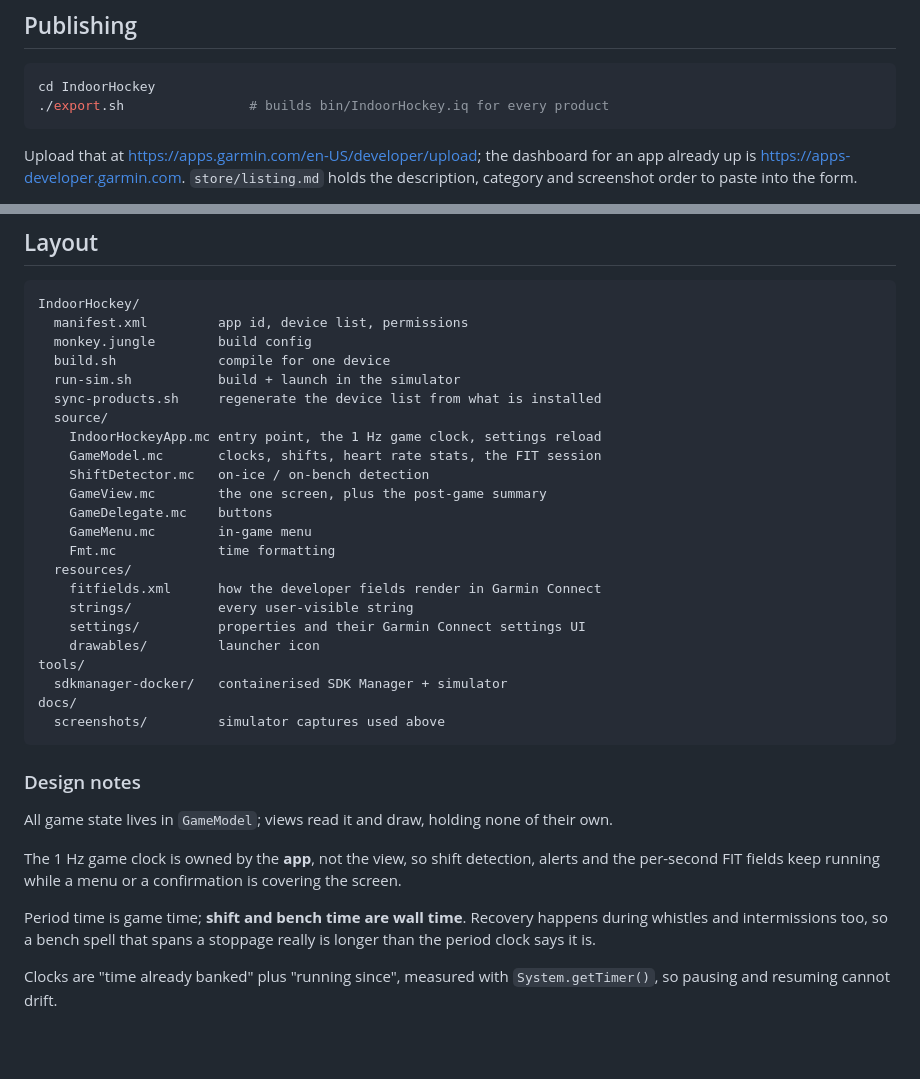
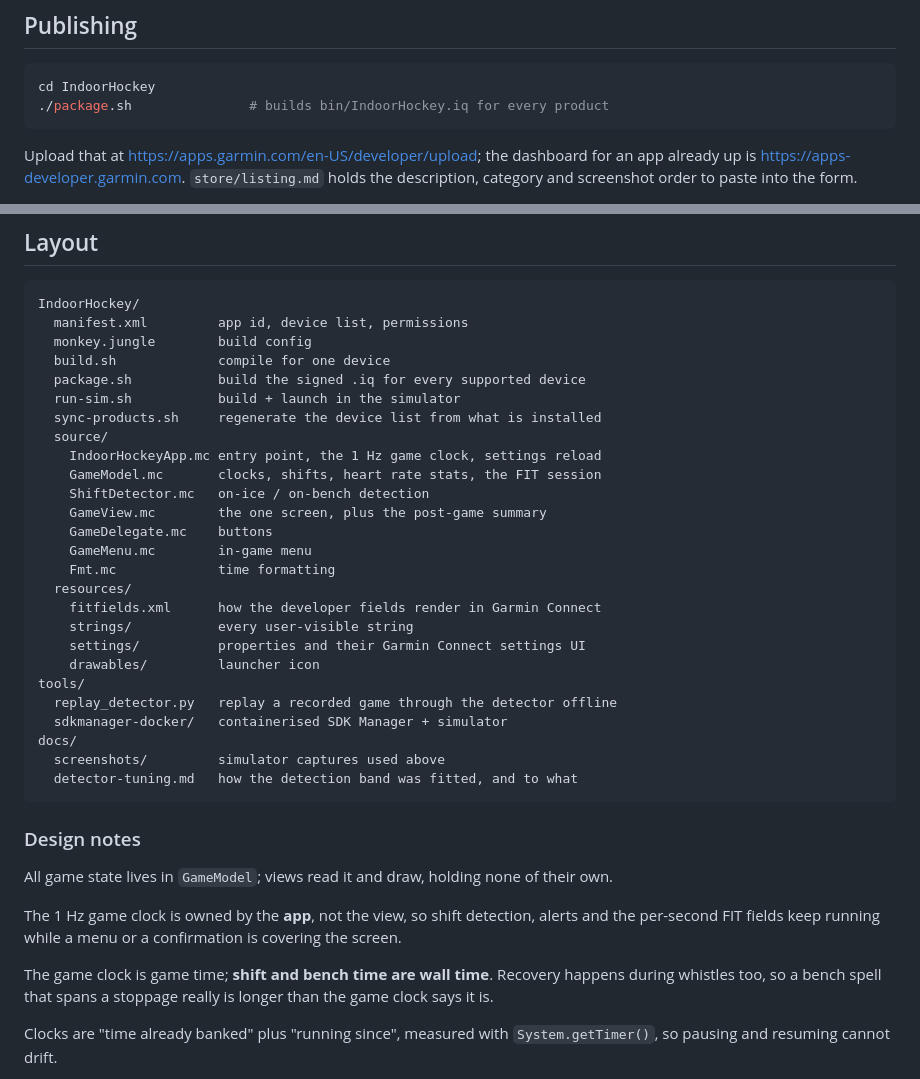
Before and after one commit to MatthewMacri/Garmin-Hockey-Tracker, a Markdown page: README.md, 2 parts joined by grey strips. Drawn GitHub-style; blank space fills up the shorter version.

````diff
--- a/README.md
+++ b/README.md
@@ -239,7 +235,7 @@ lap splits still work.
 
 ```bash
 cd IndoorHockey
-./export.sh                # builds bin/IndoorHockey.iq for every product
+./package.sh               # builds bin/IndoorHockey.iq for every product
 ```
 
 Upload that at <https://apps.garmin.com/en-US/developer/upload>; the dashboard
@@ -297,6 +293,7 @@ IndoorHockey/
   manifest.xml         app id, device list, permissions
   monkey.jungle        build config
   build.sh             compile for one device
+  package.sh           build the signed .iq for every supported device
   run-sim.sh           build + launch in the simulator
   sync-products.sh     regenerate the device list from what is installed
   source/
@@ -313,9 +310,11 @@ IndoorHockey/
     settings/          properties and their Garmin Connect settings UI
     drawables/         launcher icon
 tools/
+  replay_detector.py   replay a recorded game through the detector offline
   sdkmanager-docker/   containerised SDK Manager + simulator
 docs/
   screenshots/         simulator captures used above
+  detector-tuning.md   how the detection band was fitted, and to what
 ```
 
 ### Design notes
@@ -327,9 +326,9 @@ The 1 Hz game clock is owned by the **app**, not the view, so shift detection,
 alerts and the per-second FIT fields keep running while a menu or a confirmation
 is covering the screen.
 
-Period time is game time; **shift and bench time are wall time**. Recovery
-happens during whistles and intermissions too, so a bench spell that spans a
-stoppage really is longer than the period clock says it is.
+The game clock is game time; **shift and bench time are wall time**. Recovery
+happens during whistles too, so a bench spell that spans a stoppage really is
+longer than the game clock says it is.
 
 Clocks are "time already banked" plus "running since", measured with
 `System.getTimer()`, so pausing and resuming cannot drift.
````
Also changed, not shown: other parts of README.md (+33 -37 lines), docs/screenshots/01-ready.png, docs/screenshots/02-on-ice.png, docs/screenshots/03-bench.png, docs/screenshots/04-intermission.png (deleted), docs/screenshots/04-press-again.png (added), docs/screenshots/05-menu.png, 1 other file.
